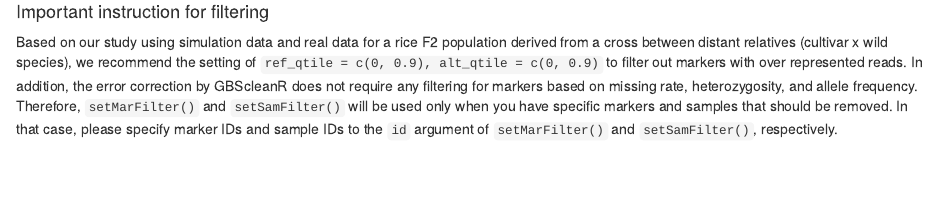
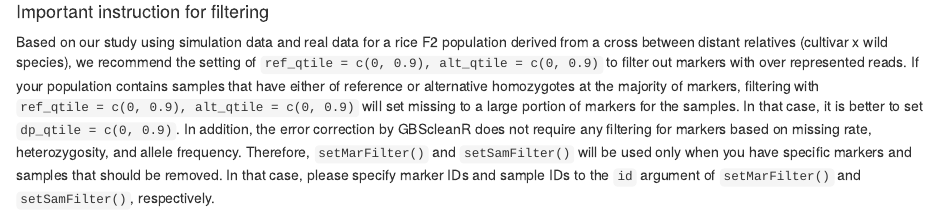
Before and after one commit to tomoyukif/GBScleanR, an R Markdown document (vignettes/BasicUsageOfGBScleanR.rmd): the page in a window 1100 px wide, from 11330 px down. Rendered offline with R 4.5, knitr and Pandoc, with nearby package versions; drawn as R Markdown's standard HTML page in place of the format the file asks for; some code elsewhere in the file could not run offline.

Commit message:
minor update in the vignette

````diff
--- a/vignettes/BasicUsageOfGBScleanR.rmd
+++ b/vignettes/BasicUsageOfGBScleanR.rmd
@@ -408,7 +408,7 @@ gds <- setMarFilter(gds, missing = 0.2)
 \
 
 #### Important instruction for filtering
-Based on our study using simulation data and real data for a rice F2 population derived from a cross between distant relatives (cultivar x wild species), we recommend the setting of `ref_qtile = c(0, 0.9), alt_qtile = c(0, 0.9)` to filter out markers with over represented reads. In addition, the error correction by GBScleanR does not require any filtering for markers based on missing rate, heterozygosity, and allele frequency. Therefore, `setMarFilter()` and `setSamFilter()` will be used only when you have specific markers and samples that should be removed. In that case, please specify marker IDs and sample IDs to the `id` argument of `setMarFilter()` and `setSamFilter()`, respectively.
+Based on our study using simulation data and real data for a rice F2 population derived from a cross between distant relatives (cultivar x wild species), we recommend the setting of `ref_qtile = c(0, 0.9), alt_qtile = c(0, 0.9)` to filter out markers with over represented reads. If your population contains samples that have either of reference or alternative homozygotes at the majority of markers, filtering with `ref_qtile = c(0, 0.9), alt_qtile = c(0, 0.9)` will set missing to a large portion of markers for the samples. In that case, it is better to set `dp_qtile = c(0, 0.9)`. In addition, the error correction by GBScleanR does not require any filtering for markers based on missing rate, heterozygosity, and allele frequency. Therefore, `setMarFilter()` and `setSamFilter()` will be used only when you have specific markers and samples that should be removed. In that case, please specify marker IDs and sample IDs to the `id` argument of `setMarFilter()` and `setSamFilter()`, respectively.
 ```{r}
 gds <- setCallFilter(gds, ref_qtile = c(0, 0.9), alt_qtile = c(0, 0.9))
 invalid_mar <- getMarID(gds)[1:5]
````
Also changed, not shown: inst/NEWS.md (+1 -1 lines), 1 other file.
